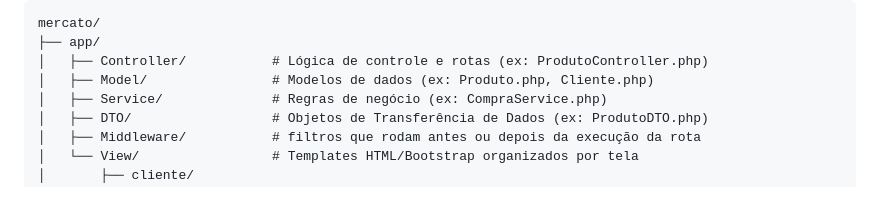
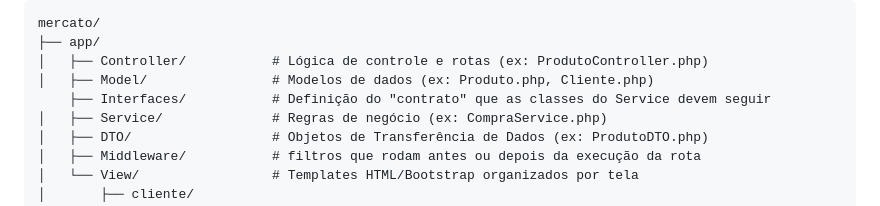
Before and after one commit to jacob-majesty/mercato, a Markdown page: README.md, the part around the change. GitHub-like rendering.

```diff
--- a/README.md
+++ b/README.md
@@ -92,6 +92,7 @@ mercato/
 ├── app/
 │   ├── Controller/           # Lógica de controle e rotas (ex: ProdutoController.php)
 │   ├── Model/                # Modelos de dados (ex: Produto.php, Cliente.php)
+    ├── Interfaces/           # Definição do "contrato" que as classes do Service devem seguir
 │   ├── Service/              # Regras de negócio (ex: CompraService.php)
 │   ├── DTO/                  # Objetos de Transferência de Dados (ex: ProdutoDTO.php)
 │   ├── Middleware/           # filtros que rodam antes ou depois da execução da rota
```
